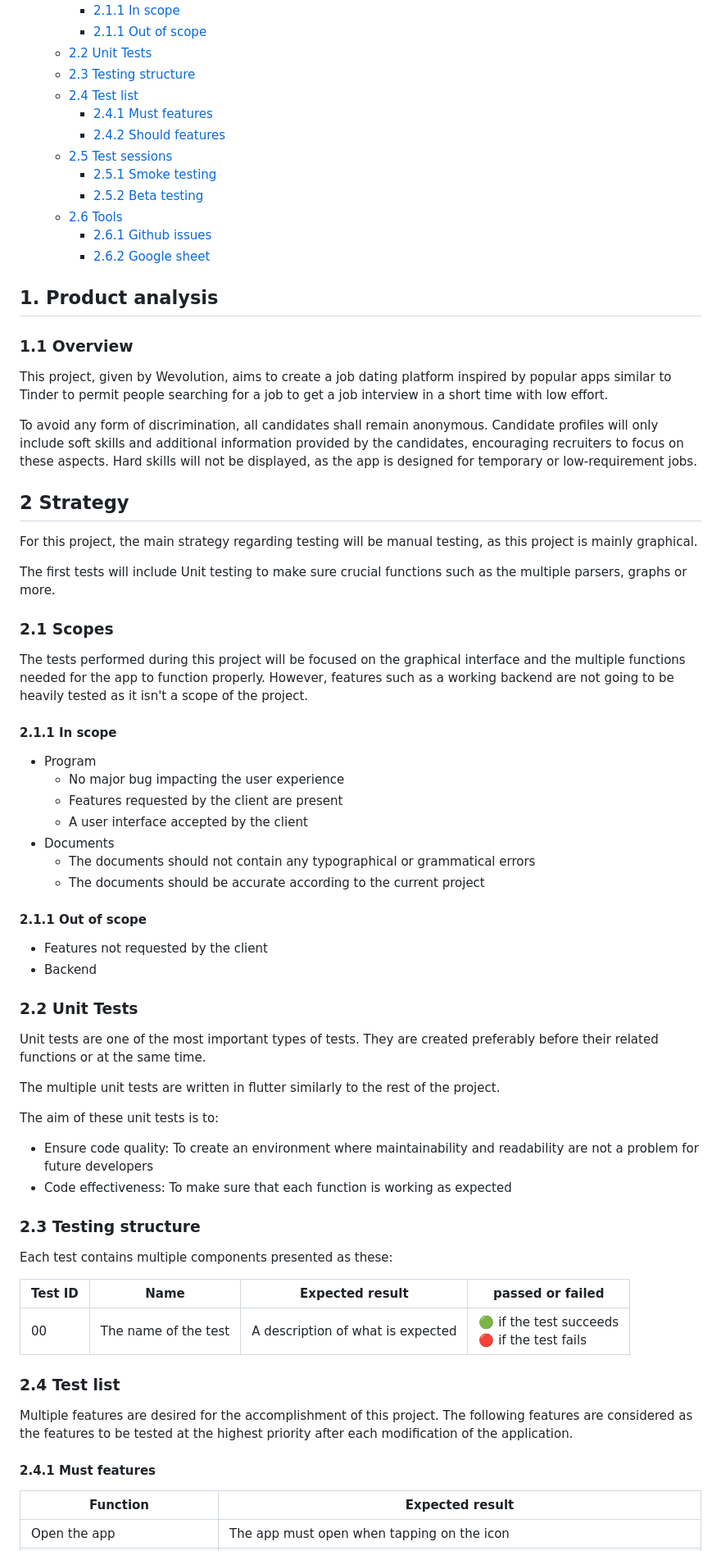
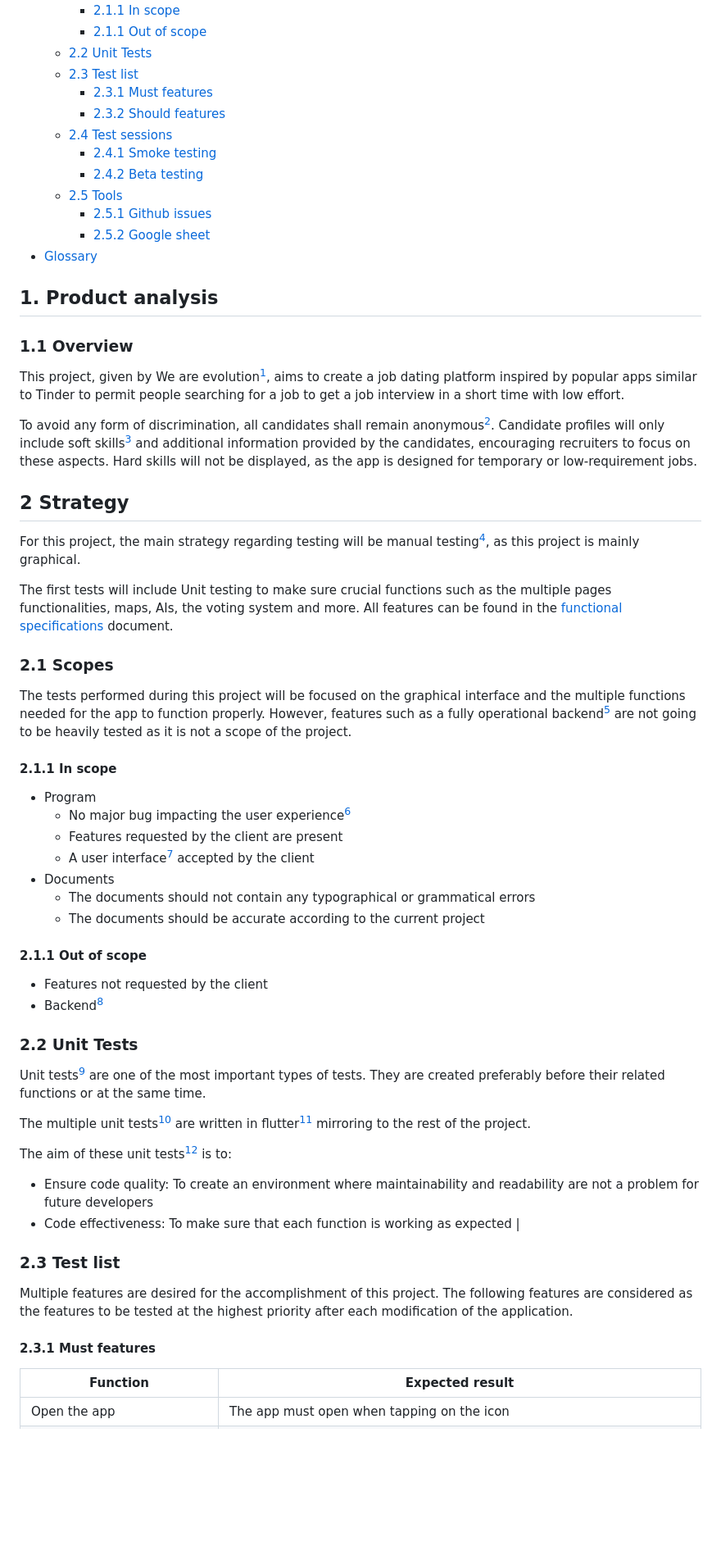
Before and after one commit to algosup/2023-2024-project-5-flutter-team-4, a Markdown page: Documents/QA/test_plan.md, the part around the change printed below. Shown: that part at 82% size. GitHub-like rendering; folded sections open; blank space fills up the shorter version.

Commit message:
Docs: Test plan
Finalisation of the test plan

```diff
--- a/Documents/QA/test_plan.md
+++ b/Documents/QA/test_plan.md
@@ -18,16 +18,16 @@ ___
     - [2.1.1 In scope](#211-in-scope)
     - [2.1.1 Out of scope](#211-out-of-scope)
   - [2.2 Unit Tests](#22-unit-tests)
-  - [2.3 Testing structure](#23-testing-structure)
-  - [2.4 Test list](#24-test-list)
-    - [2.4.1 Must features](#241-must-features)
-    - [2.4.2 Should features](#242-should-features)
-  - [2.5 Test sessions](#25-test-sessions)
-    - [2.5.1 Smoke testing](#251-smoke-testing)
-    - [2.5.2 Beta testing](#252-beta-testing)
-  - [2.6 Tools](#26-tools)
-    - [2.6.1 Github issues](#261-github-issues)
-    - [2.6.2 Google sheet](#262-google-sheet)
+  - [2.3 Test list](#23-test-list)
+    - [2.3.1 Must features](#231-must-features)
+    - [2.3.2 Should features](#232-should-features)
+  - [2.4 Test sessions](#24-test-sessions)
+    - [2.4.1 Smoke testing](#241-smoke-testing)
+    - [2.4.2 Beta testing](#242-beta-testing)
+  - [2.5 Tools](#25-tools)
+    - [2.5.1 Github issues](#251-github-issues)
+    - [2.5.2 Google sheet](#252-google-sheet)
+- [Glossary](#glossary)
 
 
 </details>
@@ -36,27 +36,26 @@ ___
 
 ### 1.1 Overview
 
+This project, given by We are evolution[^1], aims to create a job dating platform inspired by popular apps similar to Tinder to permit people searching for a job to get a job interview in a short time with low effort.
 
-This project, given by Wevolution, aims to create a job dating platform inspired by popular apps similar to Tinder to permit people searching for a job to get a job interview in a short time with low effort.
-
-To avoid any form of discrimination, all candidates shall remain anonymous. Candidate profiles will only include soft skills and additional information provided by the candidates, encouraging recruiters to focus on these aspects. Hard skills will not be displayed, as the app is designed for temporary or low-requirement jobs.
+To avoid any form of discrimination, all candidates shall remain anonymous[^2]. Candidate profiles will only include soft skills[^3] and additional information provided by the candidates, encouraging recruiters to focus on these aspects. Hard skills will not be displayed, as the app is designed for temporary or low-requirement jobs.
 
 ## 2 Strategy
 
-For this project, the main strategy regarding testing will be manual testing, as this project is mainly graphical.
+For this project, the main strategy regarding testing will be manual testing[^3], as this project is mainly graphical.
 
-The first tests will include Unit testing to make sure crucial functions such as the multiple parsers, graphs or more.
+The first tests will include Unit testing to make sure crucial functions such as the multiple pages functionalities, maps, AIs, the voting system and more. All features can be found in the [functional specifications](../functional_specifications.md) document.
 
 ### 2.1 Scopes
 
-The tests performed during this project will be focused on the graphical interface and the multiple functions needed for the app to function properly. However, features such as a working backend are not going to be heavily tested as it isn't a scope of the project.
+The tests performed during this project will be focused on the graphical interface and the multiple functions needed for the app to function properly. However, features such as a fully operational backend[^4] are not going to be heavily tested as it is not a scope of the project.
 
 #### 2.1.1 In scope
 
 - Program
-  - No major bug impacting the user experience
+  - No major bug impacting the user experience[^5]
   - Features requested by the client are present
-  - A user interface accepted by the client
+  - A user interface[^6] accepted by the client
 - Documents
   - The documents should not contain any typographical or grammatical errors
   - The documents should be accurate according to the current project
@@ -64,30 +63,23 @@ The tests performed during this project will be focused on the graphical interfa
 #### 2.1.1 Out of scope
 
 - Features not requested by the client
-- Backend
+- Backend[^4]
 
 ### 2.2 Unit Tests
 
-Unit tests are one of the most important types of tests. They are created preferably before their related functions or at the same time.
+Unit tests[^7] are one of the most important types of tests. They are created preferably before their related functions or at the same time.
 
-The multiple unit tests are written in flutter similarly to the rest of the project.
+The multiple unit tests[^7] are written in flutter[^8] mirroring to the rest of the project.
 
-The aim of these unit tests is to:
+The aim of these unit tests[^7] is to:
  - Ensure code quality: To create an environment where maintainability and readability are not a problem for future developers
- - Code effectiveness: To make sure that each function is working as expected
+ - Code effectiveness: To make sure that each function is working as expected |
 
-### 2.3 Testing structure
-Each test contains multiple components presented as these:
-
-| Test ID | Name                 | Expected result                   | passed or failed                                |
-| ------- | -------------------- | --------------------------------- | ----------------------------------------------- |
-| 00      | The name of the test | A description of what is expected | 🟢 if the test succeeds <br> 🔴 if the test fails |
-
-### 2.4 Test list
+### 2.3 Test list
 
 Multiple features are desired for the accomplishment of this project. The following features are considered as the features to be tested at the highest priority after each modification of the application.
 
-#### 2.4.1 Must features
+#### 2.3.1 Must features
 
 | Function                           | Expected result                                                                                                        |
 | ---------------------------------- | ---------------------------------------------------------------------------------------------------------------------- |
```
Also changed, not shown: other parts of Documents/QA/test_plan.md (+106 -42 lines), Documents/img/Reports.png (added), Documents/img/test_cases.png (added).
